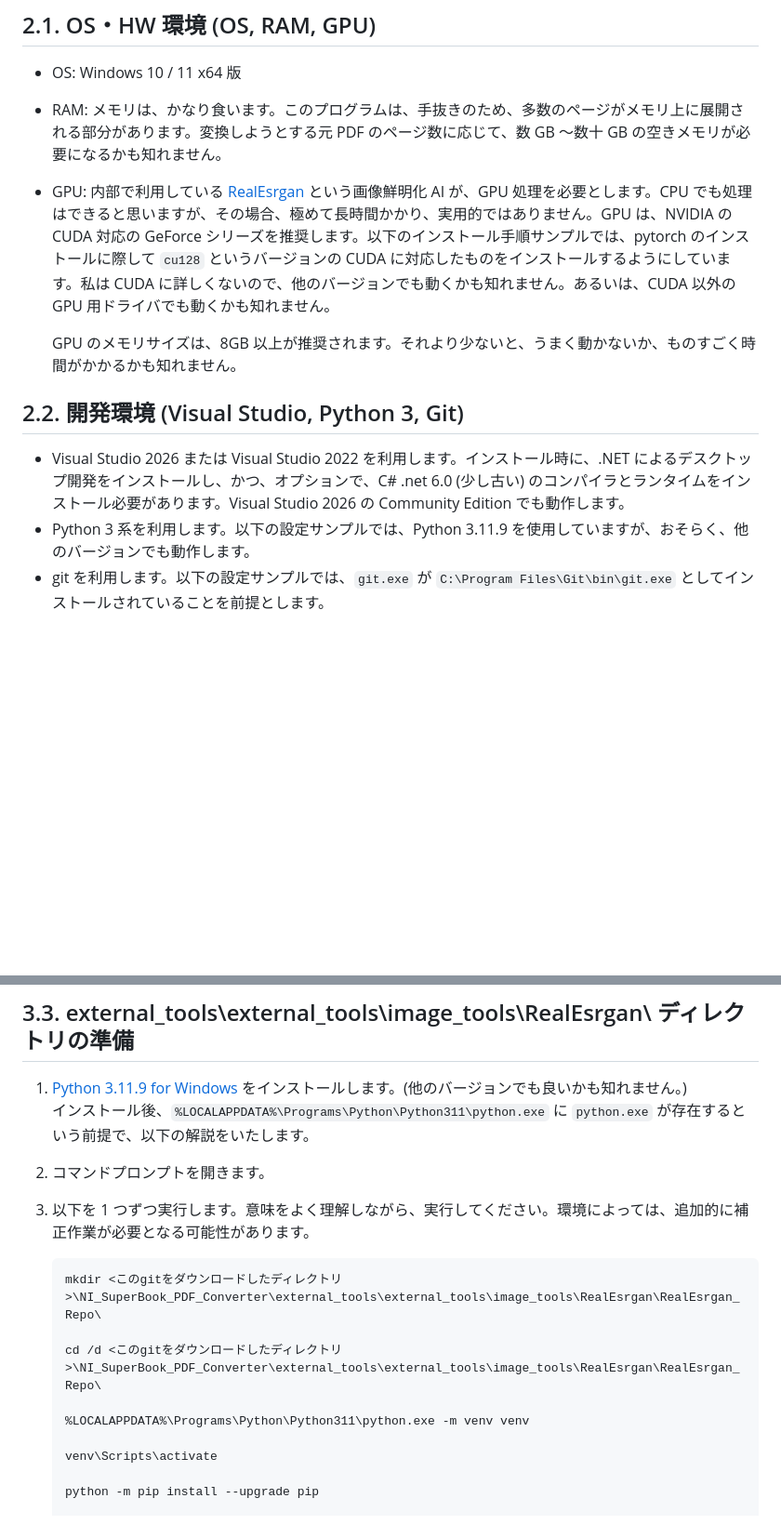
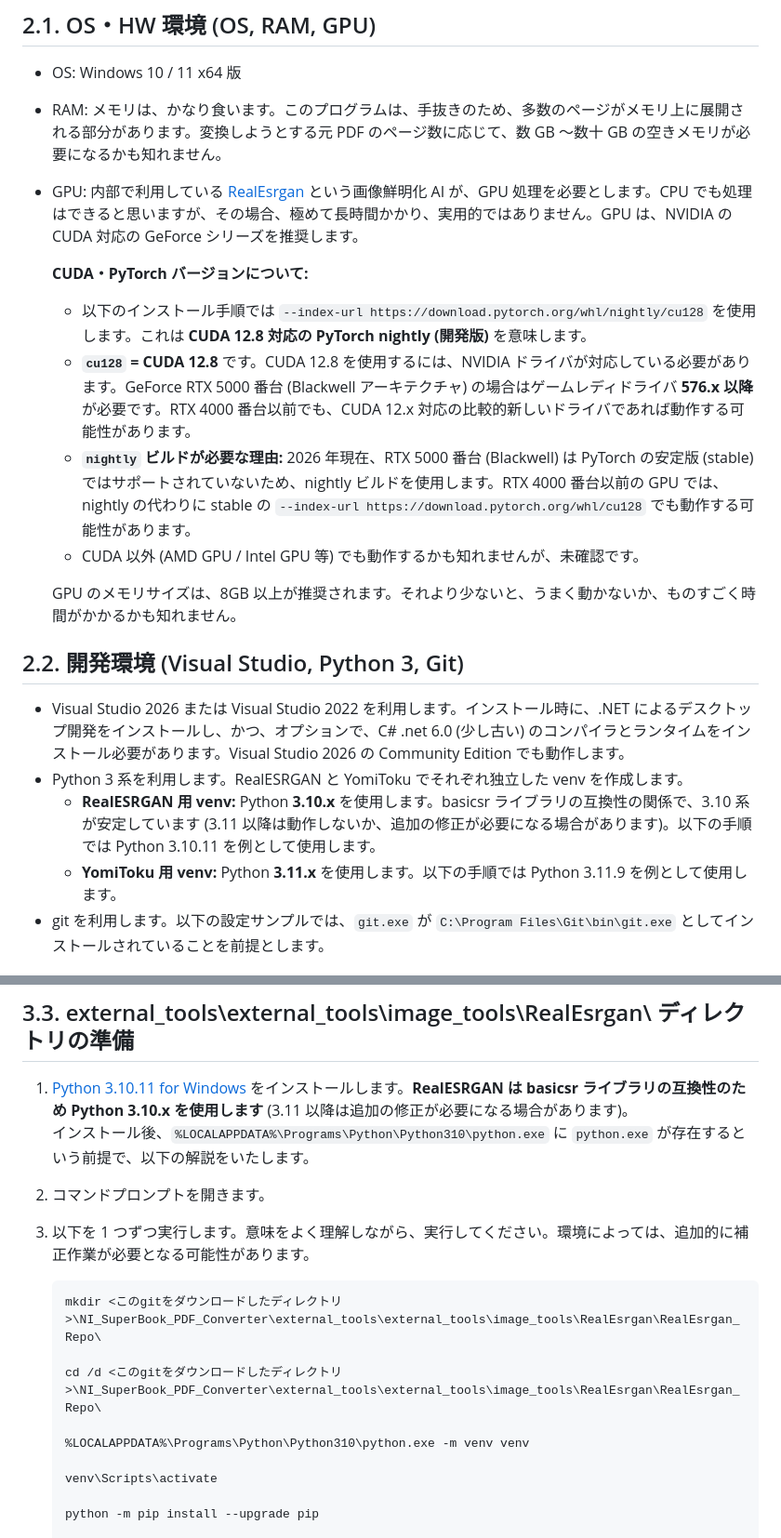
Before and after one commit to JJ1BBY/NI_SuperBook_PDF_Converter, a Markdown page: README.md, 2 parts joined by grey strips. Shown at 93% size. Drawn GitHub-style; blank space fills up the shorter version.

Commit message:
docs: CUDA/Python/PyTorch バージョン要件を明確化
- GPU節: cu128=CUDA 12.8 の説明、nightly必要理由 (RTX 5000番台Blackwell未対応)、
  必要ドライババージョン (576.x以降) を追記
- Python節: RealESRGAN用=3.10.x / YomiToku用=3.11.x の使い分けを明記
- 3.3節: Python 3.11.9 → 3.10.11 に修正 (実際の動作確認バージョン)、
  venvパスも Python310 に合わせて修正
- 3.3節: torch.compile は Windows/Triton非互換で無効化済みのため言及を削除、
  I/Oパイプライン化とVRAM解放処理の説明に置き換え

Co-Authored-By: Claude Sonnet 4.6 <noreply@anthropic.com>

````diff
--- a/README.md
+++ b/README.md
@@ -332,13 +332,21 @@ GPU 処理完了から CPU 後処理 (傾き補正・色補正・余白検出)
 ## 2.1. OS・HW 環境 (OS, RAM, GPU)
 - OS: Windows 10 / 11 x64 版
 - RAM: メモリは、かなり食います。このプログラムは、手抜きのため、多数のページがメモリ上に展開される部分があります。変換しようとする元 PDF のページ数に応じて、数 GB ～数十 GB の空きメモリが必要になるかも知れません。
-- GPU: 内部で利用している [RealEsrgan](https://github.com/xinntao/Real-ESRGAN) という画像鮮明化 AI が、GPU 処理を必要とします。CPU でも処理はできると思いますが、その場合、極めて長時間かかり、実用的ではありません。GPU は、NVIDIA の CUDA 対応の GeForce シリーズを推奨します。以下のインストール手順サンプルでは、pytorch のインストールに際して `cu128` というバージョンの CUDA に対応したものをインストールするようにしています。私は CUDA に詳しくないので、他のバージョンでも動くかも知れません。あるいは、CUDA 以外の GPU 用ドライバでも動くかも知れません。
+- GPU: 内部で利用している [RealEsrgan](https://github.com/xinntao/Real-ESRGAN) という画像鮮明化 AI が、GPU 処理を必要とします。CPU でも処理はできると思いますが、その場合、極めて長時間かかり、実用的ではありません。GPU は、NVIDIA の CUDA 対応の GeForce シリーズを推奨します。
+
+  **CUDA・PyTorch バージョンについて:**
+  - 以下のインストール手順では `--index-url https://download.pytorch.org/whl/nightly/cu128` を使用します。これは **CUDA 12.8 対応の PyTorch nightly (開発版)** を意味します。
+  - **`cu128` = CUDA 12.8** です。CUDA 12.8 を使用するには、NVIDIA ドライバが対応している必要があります。GeForce RTX 5000 番台 (Blackwell アーキテクチャ) の場合はゲームレディドライバ **576.x 以降**が必要です。RTX 4000 番台以前でも、CUDA 12.x 対応の比較的新しいドライバであれば動作する可能性があります。
+  - **`nightly` ビルドが必要な理由:** 2026 年現在、RTX 5000 番台 (Blackwell) は PyTorch の安定版 (stable) ではサポートされていないため、nightly ビルドを使用します。RTX 4000 番台以前の GPU では、nightly の代わりに stable の `--index-url https://download.pytorch.org/whl/cu128` でも動作する可能性があります。
+  - CUDA 以外 (AMD GPU / Intel GPU 等) でも動作するかも知れませんが、未確認です。
 
   GPU のメモリサイズは、8GB 以上が推奨されます。それより少ないと、うまく動かないか、ものすごく時間がかかるかも知れません。
 
 ## 2.2. 開発環境 (Visual Studio, Python 3, Git)
 - Visual Studio 2026 または Visual Studio 2022 を利用します。インストール時に、.NET によるデスクトップ開発をインストールし、かつ、オプションで、C# .net 6.0 (少し古い) のコンパイラとランタイムをインストール必要があります。Visual Studio 2026 の Community Edition でも動作します。
-- Python 3 系を利用します。以下の設定サンプルでは、Python 3.11.9 を使用していますが、おそらく、他のバージョンでも動作します。
+- Python 3 系を利用します。RealESRGAN と YomiToku でそれぞれ独立した venv を作成します。
+  - **RealESRGAN 用 venv:** Python **3.10.x** を使用します。basicsr ライブラリの互換性の関係で、3.10 系が安定しています (3.11 以降は動作しないか、追加の修正が必要になる場合があります)。以下の手順では Python 3.10.11 を例として使用します。
+  - **YomiToku 用 venv:** Python **3.11.x** を使用します。以下の手順では Python 3.11.9 を例として使用します。
 - git を利用します。以下の設定サンプルでは、`git.exe` が `C:\Program Files\Git\bin\git.exe` としてインストールされていることを前提とします。
 
 
@@ -400,8 +408,8 @@ Windows 用の ZIP 版 (例: `pandoc-3.x-windows-x86_64.zip`) を展開し、そ
 
 ## 3.3. external_tools\external_tools\image_tools\RealEsrgan\ ディレクトリの準備
 
-1. [Python 3.11.9 for Windows](https://www.python.org/ftp/python/3.11.9/python-3.11.9-amd64.exe) をインストールします。(他のバージョンでも良いかも知れません。)
-   インストール後、`%LOCALAPPDATA%\Programs\Python\Python311\python.exe` に `python.exe` が存在するという前提で、以下の解説をいたします。
+1. [Python 3.10.11 for Windows](https://www.python.org/ftp/python/3.10.11/python-3.10.11-amd64.exe) をインストールします。**RealESRGAN は basicsr ライブラリの互換性のため Python 3.10.x を使用します** (3.11 以降は追加の修正が必要になる場合があります)。
+   インストール後、`%LOCALAPPDATA%\Programs\Python\Python310\python.exe` に `python.exe` が存在するという前提で、以下の解説をいたします。
 1. コマンドプロンプトを開きます。
 1. 以下を 1 つずつ実行します。意味をよく理解しながら、実行してください。環境によっては、追加的に補正作業が必要となる可能性があります。
    ```
@@ -409,7 +417,7 @@ Windows 用の ZIP 版 (例: `pandoc-3.x-windows-x86_64.zip`) を展開し、そ
 
    cd /d <このgitをダウンロードしたディレクトリ>\NI_SuperBook_PDF_Converter\external_tools\external_tools\image_tools\RealEsrgan\RealEsrgan_Repo\
 
-   %LOCALAPPDATA%\Programs\Python\Python311\python.exe -m venv venv
+   %LOCALAPPDATA%\Programs\Python\Python310\python.exe -m venv venv
 
    venv\Scripts\activate
 
````
Also changed, not shown: other parts of README.md (+1 -1 lines).
